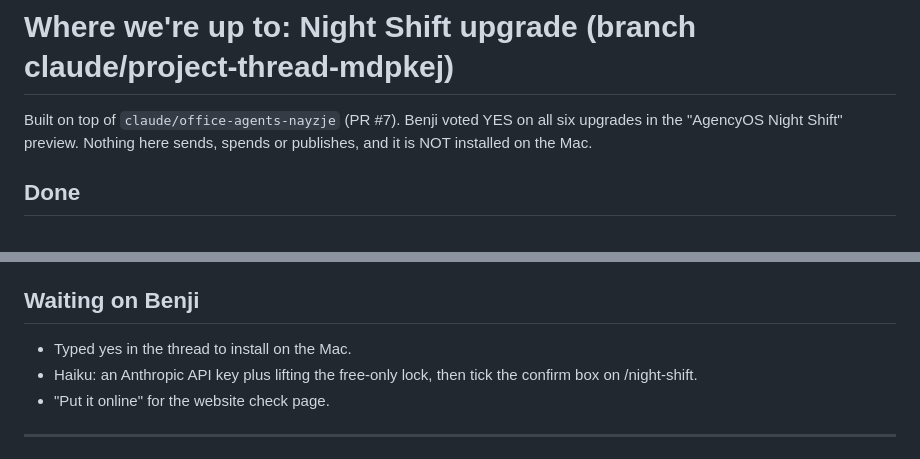
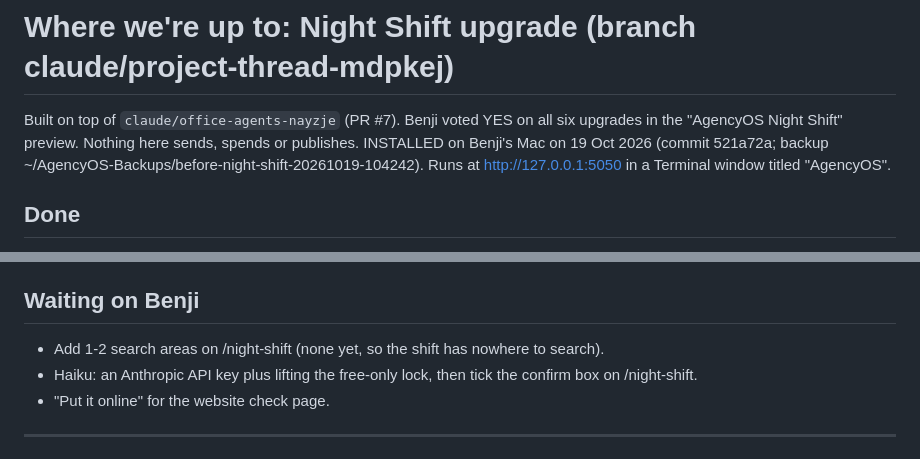
Before and after one commit to wombat9595-png/AgencyOS, a Markdown page: WHERE_WE_RE_UP_TO.md, 2 parts joined by grey strips. Drawn GitHub-style.

Commit message:
Progress log: Night Shift installed on the Mac
Co-Authored-By: Claude Opus 5.5 (1M context) <noreply@anthropic.com>
Claude-Session: https://claude.ai/code/session_01HE4jhmGEw1NbntNibbZDs6

```diff
--- a/WHERE_WE_RE_UP_TO.md
+++ b/WHERE_WE_RE_UP_TO.md
@@ -1,6 +1,6 @@
 # Where we're up to: Night Shift upgrade (branch claude/project-thread-mdpkej)
 
-Built on top of `claude/office-agents-nayzje` (PR #7). Benji voted YES on all six upgrades in the "AgencyOS Night Shift" preview. Nothing here sends, spends or publishes, and it is NOT installed on the Mac.
+Built on top of `claude/office-agents-nayzje` (PR #7). Benji voted YES on all six upgrades in the "AgencyOS Night Shift" preview. Nothing here sends, spends or publishes. INSTALLED on Benji's Mac on 19 Oct 2026 (commit 521a72a; backup ~/AgencyOS-Backups/before-night-shift-20261019-104242). Runs at http://127.0.0.1:5050 in a Terminal window titled "AgencyOS".
 
 ## Done
 - `playbook.py`: one shared playbook (voice, offer, packages, Spam Act opt-out, banned hype words, word limits, a page per niche, which story mock-up suits each trade). Every draft is checked against it.
@@ -14,7 +14,7 @@ Built on top of `claude/office-agents-nayzje` (PR #7). Benji voted YES on all si
 - `tests/test_night_shift.py`: 9 tests.
 
 ## Waiting on Benji
-- Typed yes in the thread to install on the Mac.
+- Add 1-2 search areas on /night-shift (none yet, so the shift has nowhere to search).
 - Haiku: an Anthropic API key plus lifting the free-only lock, then tick the confirm box on /night-shift.
 - "Put it online" for the website check page.
 
```
